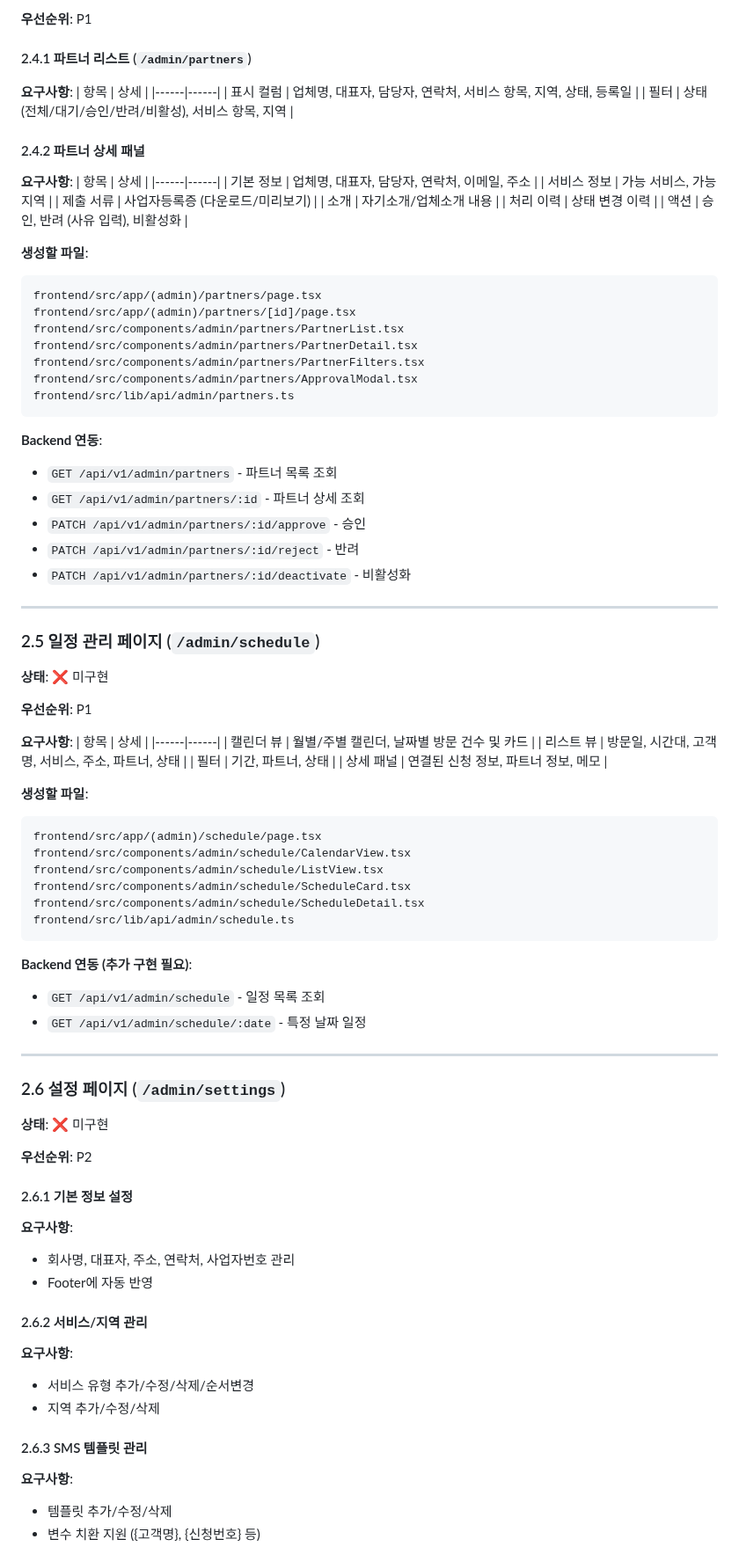
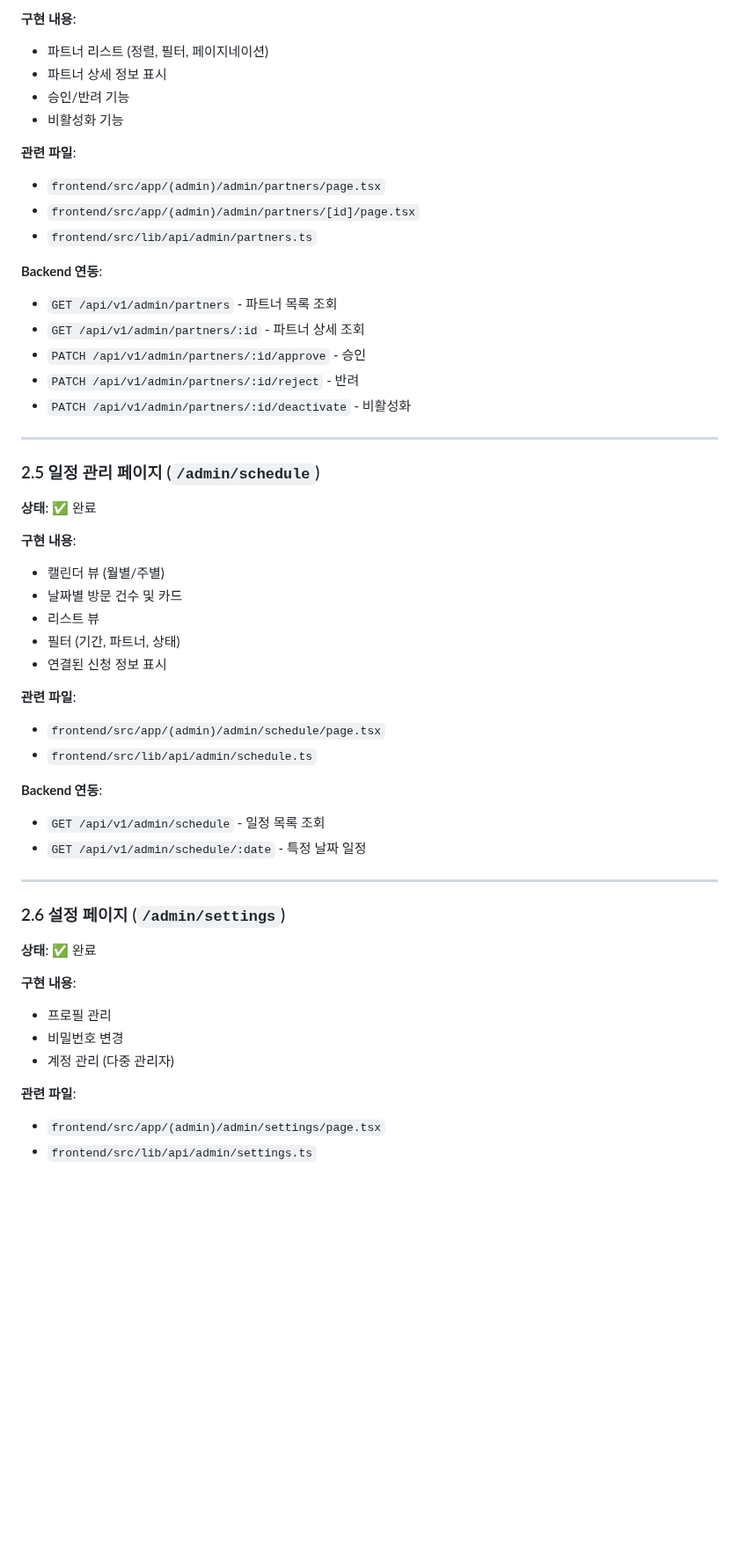
Before and after one commit to IT7KR/jeonbang_homecare, a Markdown page: docs/PAGE_IMPLEMENTATION_PLAN.md, the part around one of its changes. Shown at 88% size. Drawn GitHub-style; blank space fills up the shorter version.

````diff
--- a/docs/PAGE_IMPLEMENTATION_PLAN.md
+++ b/docs/PAGE_IMPLEMENTATION_PLAN.md
@@ -266,36 +259,14 @@ frontend/src/lib/api/admin/applications.ts
 
-**우선순위**: P1
+**구현 내용**:
+- 파트너 리스트 (정렬, 필터, 페이지네이션)
+- 파트너 상세 정보 표시
+- 승인/반려 기능
+- 비활성화 기능
 
-#### 2.4.1 파트너 리스트 (`/admin/partners`)
-
-**요구사항**:
-| 항목 | 상세 |
-|------|------|
-| 표시 컬럼 | 업체명, 대표자, 담당자, 연락처, 서비스 항목, 지역, 상태, 등록일 |
-| 필터 | 상태 (전체/대기/승인/반려/비활성), 서비스 항목, 지역 |
-
-#### 2.4.2 파트너 상세 패널
-
-**요구사항**:
-| 항목 | 상세 |
-|------|------|
-| 기본 정보 | 업체명, 대표자, 담당자, 연락처, 이메일, 주소 |
-| 서비스 정보 | 가능 서비스, 가능 지역 |
-| 제출 서류 | 사업자등록증 (다운로드/미리보기) |
-| 소개 | 자기소개/업체소개 내용 |
-| 처리 이력 | 상태 변경 이력 |
-| 액션 | 승인, 반려 (사유 입력), 비활성화 |
-
-**생성할 파일**:
-```
-frontend/src/app/(admin)/partners/page.tsx
-frontend/src/app/(admin)/partners/[id]/page.tsx
-frontend/src/components/admin/partners/PartnerList.tsx
-frontend/src/components/admin/partners/PartnerDetail.tsx
-frontend/src/components/admin/partners/PartnerFilters.tsx
-frontend/src/components/admin/partners/ApprovalModal.tsx
-frontend/src/lib/api/admin/partners.ts
-```
+**관련 파일**:
+- `frontend/src/app/(admin)/admin/partners/page.tsx`
+- `frontend/src/app/(admin)/admin/partners/[id]/page.tsx`
+- `frontend/src/lib/api/admin/partners.ts`
 
 **Backend 연동**:
 - `GET /api/v1/admin/partners` - 파트너 목록 조회
@@ -308,29 +279,20 @@ frontend/src/lib/api/admin/partners.ts
 
 ### 2.5 일정 관리 페이지 (`/admin/schedule`)
 
-**상태**: ❌ 미구현
+**상태**: ✅ 완료
 
-**우선순위**: P1
+**구현 내용**:
+- 캘린더 뷰 (월별/주별)
+- 날짜별 방문 건수 및 카드
+- 리스트 뷰
+- 필터 (기간, 파트너, 상태)
+- 연결된 신청 정보 표시
 
-**요구사항**:
-| 항목 | 상세 |
-|------|------|
-| 캘린더 뷰 | 월별/주별 캘린더, 날짜별 방문 건수 및 카드 |
-| 리스트 뷰 | 방문일, 시간대, 고객명, 서비스, 주소, 파트너, 상태 |
-| 필터 | 기간, 파트너, 상태 |
-| 상세 패널 | 연결된 신청 정보, 파트너 정보, 메모 |
+**관련 파일**:
+- `frontend/src/app/(admin)/admin/schedule/page.tsx`
+- `frontend/src/lib/api/admin/schedule.ts`
 
-**생성할 파일**:
-```
-frontend/src/app/(admin)/schedule/page.tsx
-frontend/src/components/admin/schedule/CalendarView.tsx
-frontend/src/components/admin/schedule/ListView.tsx
-frontend/src/components/admin/schedule/ScheduleCard.tsx
-frontend/src/components/admin/schedule/ScheduleDetail.tsx
-frontend/src/lib/api/admin/schedule.ts
-```
-
-**Backend 연동 (추가 구현 필요)**:
+**Backend 연동**:
 - `GET /api/v1/admin/schedule` - 일정 목록 조회
 - `GET /api/v1/admin/schedule/:date` - 특정 날짜 일정
 
@@ -338,25 +300,14 @@ frontend/src/lib/api/admin/schedule.ts
 
 ### 2.6 설정 페이지 (`/admin/settings`)
 
-**상태**: ❌ 미구현
+**상태**: ✅ 완료
 
-**우선순위**: P2
+**구현 내용**:
+- 프로필 관리
+- 비밀번호 변경
+- 계정 관리 (다중 관리자)
 
-#### 2.6.1 기본 정보 설정
+**관련 파일**:
+- `frontend/src/app/(admin)/admin/settings/page.tsx`
+- `frontend/src/lib/api/admin/settings.ts`
 
-**요구사항**:
-- 회사명, 대표자, 주소, 연락처, 사업자번호 관리
-- Footer에 자동 반영
-
-#### 2.6.2 서비스/지역 관리
-
-**요구사항**:
-- 서비스 유형 추가/수정/삭제/순서변경
-- 지역 추가/수정/삭제
-
-#### 2.6.3 SMS 템플릿 관리
-
-**요구사항**:
-- 템플릿 추가/수정/삭제
-- 변수 치환 지원 ({고객명}, {신청번호} 등)
-
````
Also changed, not shown: other parts of docs/PAGE_IMPLEMENTATION_PLAN.md (+157 -211 lines).
